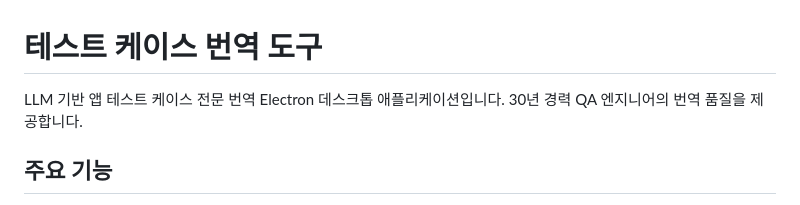
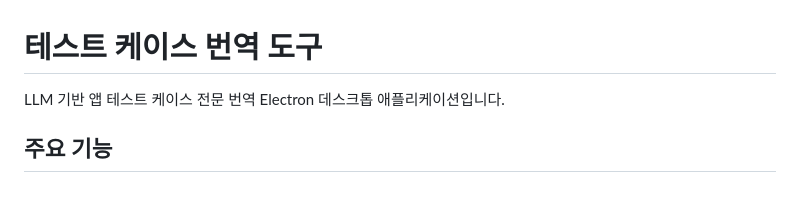
Before and after one commit to UnitHan/TestGPT_Translator, a Markdown page: README.md, the part around the change. GitHub-like rendering.

```diff
--- a/README.md
+++ b/README.md
@@ -1,6 +1,6 @@
 # 테스트 케이스 번역 도구
 
-LLM 기반 앱 테스트 케이스 전문 번역 Electron 데스크톱 애플리케이션입니다. 30년 경력 QA 엔지니어의 번역 품질을 제공합니다.
+LLM 기반 앱 테스트 케이스 전문 번역 Electron 데스크톱 애플리케이션입니다.
 
 ## 주요 기능
 
```
